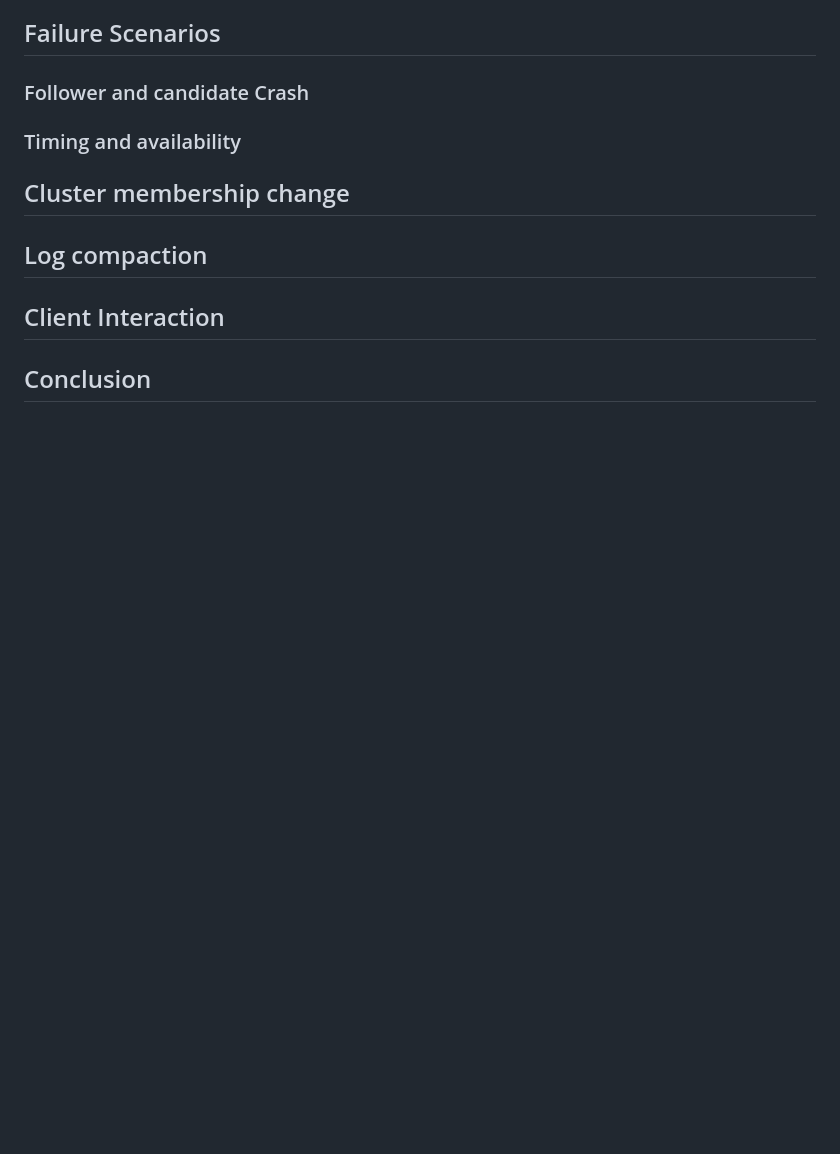
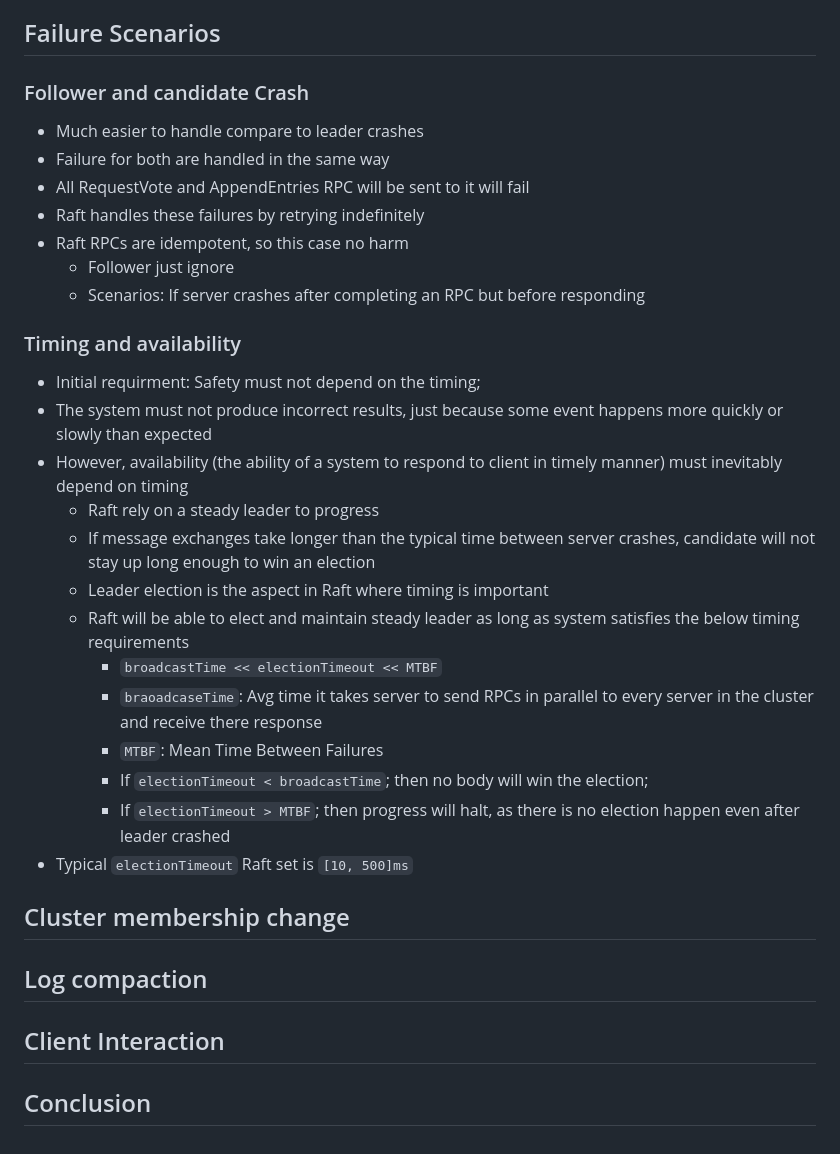
Before and after one commit to souraavv/whitepapers-and-books, a Markdown page: whitepapers/raft.md, the part around the change. Drawn GitHub-style; blank space fills up the shorter version.

Commit message:
Raft:Failure Scenarios

```diff
--- a/whitepapers/raft.md
+++ b/whitepapers/raft.md
@@ -376,9 +376,28 @@ Invoked by candidates to gather vote
 ## Failure Scenarios
 
 ### Follower and candidate Crash
+- Much easier to handle compare to leader crashes
+- Failure for both are handled in the same way
+- All RequestVote and AppendEntries RPC will be sent to it will fail
+- Raft handles these failures by retrying indefinitely
+- Raft RPCs are idempotent, so this case no harm
+  - Follower just ignore
+  - Scenarios: If server crashes after completing an RPC but before responding
 
 ### Timing and availability
-
+- Initial requirment: Safety must not depend on the timing;
+- The system must not produce incorrect results, just because some event happens more quickly or slowly than expected
+- However, availability (the ability of a system to respond to client in timely manner) must inevitably depend on timing
+  - Raft rely on a steady leader to progress
+  - If message exchanges take longer than the typical time between server crashes, candidate will not stay up long enough to win an election
+  - Leader election is the aspect in Raft where timing is important
+  - Raft will be able to elect and maintain steady leader as long as system satisfies the below timing requirements
+    - `broadcastTime << electionTimeout << MTBF`
+    - `braoadcaseTime`: Avg time it takes server to send RPCs in parallel to every server in the cluster and receive there response
+    - `MTBF`: Mean Time Between Failures
+    - If `electionTimeout < broadcastTime`; then no body will win the election;
+    - If `electionTimeout > MTBF`; then progress will halt, as there is no election happen even after leader crashed
+- Typical `electionTimeout` Raft set is `[10, 500]ms`
 
 ## Cluster membership change
 
```
